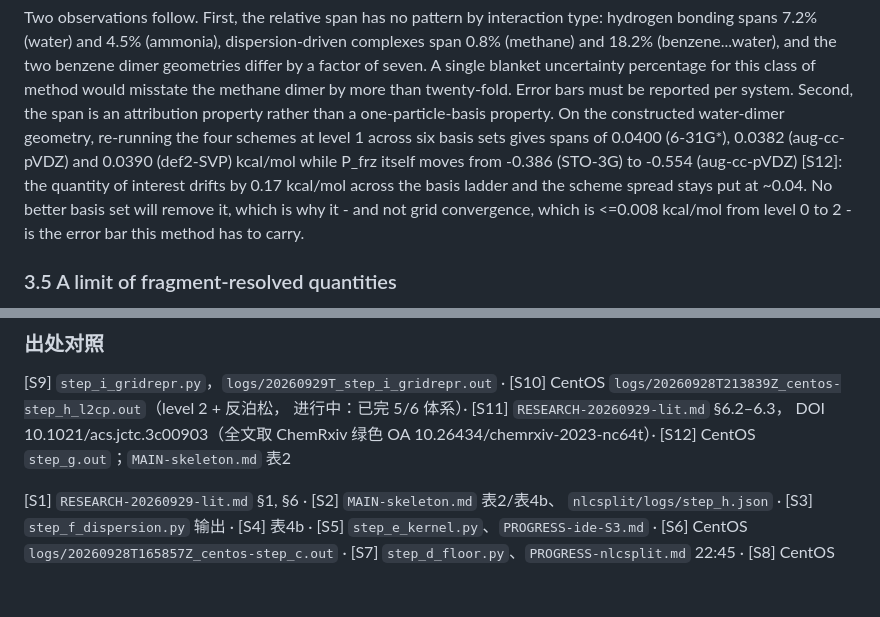
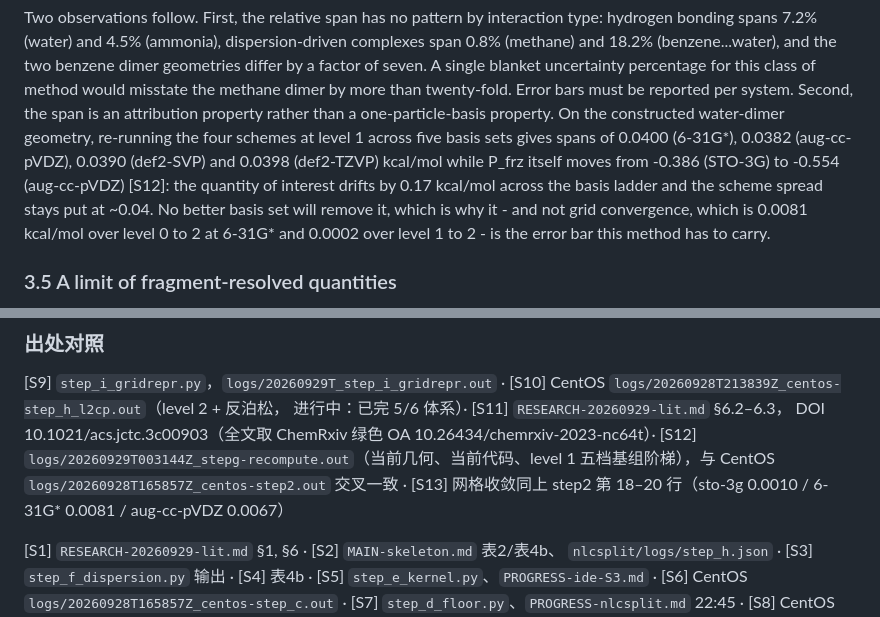
Before and after one commit to Haangyeon/nlcsplit, a Markdown page: paper/main.md, 2 parts joined by grey strips. Drawn GitHub-style; blank space fills up the shorter version.

Commit message:
§3.4 基组段改为五档实测量并补网格收敛精确值；出处表加 S12/S13 双来源

```diff
--- a/paper/main.md
+++ b/paper/main.md
@@ -272,12 +272,13 @@ percentage for this class of method would misstate the methane dimer by more tha
 twenty-fold. Error bars must be reported per system. Second, the span is an
 attribution property rather than a one-particle-basis property. On the
 constructed water-dimer geometry, re-running the four schemes at level 1 across
-six basis sets gives spans of 0.0400 (6-31G\*), 0.0382 (aug-cc-pVDZ) and
-0.0390 (def2-SVP) kcal/mol while P_frz itself moves from -0.386 (STO-3G) to
--0.554 (aug-cc-pVDZ) [S12]: the quantity of interest drifts by 0.17 kcal/mol
-across the basis ladder and the scheme spread stays put at ~0.04. No better basis
-set will remove it, which is why it - and not grid convergence, which is
-<=0.008 kcal/mol from level 0 to 2 - is the error bar this method has to carry.
+five basis sets gives spans of 0.0400 (6-31G\*), 0.0382 (aug-cc-pVDZ), 0.0390
+(def2-SVP) and 0.0398 (def2-TZVP) kcal/mol while P_frz itself moves from -0.386
+(STO-3G) to -0.554 (aug-cc-pVDZ) [S12]: the quantity of interest drifts by
+0.17 kcal/mol across the basis ladder and the scheme spread stays put at ~0.04.
+No better basis set will remove it, which is why it - and not grid convergence,
+which is 0.0081 kcal/mol over level 0 to 2 at 6-31G\* and 0.0002 over level 1 to
+2 - is the error bar this method has to carry.
 
 ### 3.5 A limit of fragment-resolved quantities
 
@@ -307,7 +308,10 @@ sometimes discussed as if they competed.
 [S10] CentOS `logs/20260928T213839Z_centos-step_h_l2cp.out`（level 2 + 反泊松，
 进行中：已完 5/6 体系）· [S11] `RESEARCH-20260929-lit.md` §6.2–6.3，
 DOI 10.1021/acs.jctc.3c00903（全文取 ChemRxiv 绿色 OA 10.26434/chemrxiv-2023-nc64t）·
-[S12] CentOS `step_g.out`；`MAIN-skeleton.md` 表2
+[S12] `logs/20260929T003144Z_stepg-recompute.out`（当前几何、当前代码、level 1
+五档基组阶梯），与 CentOS `logs/20260928T165857Z_centos-step2.out` 交叉一致 ·
+[S13] 网格收敛同上 step2 第 18–20 行（sto-3g 0.0010 / 6-31G\* 0.0081 /
+aug-cc-pVDZ 0.0067）
 
 [S1] `RESEARCH-20260929-lit.md` §1, §6 · [S2] `MAIN-skeleton.md` 表2/表4b、
 `nlcsplit/logs/step_h.json` · [S3] `step_f_dispersion.py` 输出 ·
```
